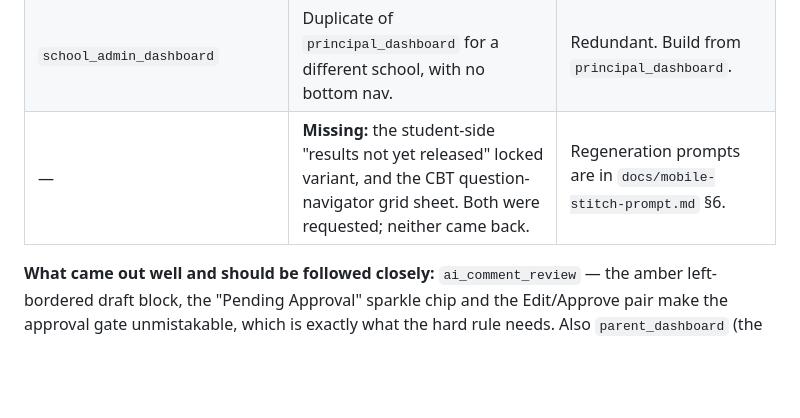
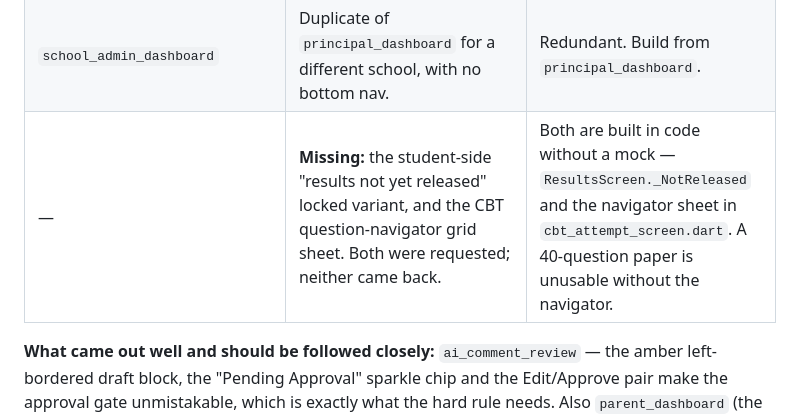
Before and after one commit to ebene4nija-oss/school-pilot12, a Markdown page: docs/mobile-app.md, the part around the change. GitHub-like rendering; blank space fills up the shorter version.

Commit message:
Point the design-gap note at the code that fills it
The two screens Stitch never returned — the "results not released" lock and the
CBT question navigator — are built without a mock rather than waiting on one.
The doc was pointing at a regeneration section that does not exist.

Co-Authored-By: Claude Opus 5 <noreply@anthropic.com>

```diff
--- a/docs/mobile-app.md
+++ b/docs/mobile-app.md
@@ -587,7 +587,7 @@ output, not a stylistic preference:
 | 6 screens | Product name drifts to **SchoolPath** and **SchoolNexus** (`ai_tutor_chat`, `student_home_dashboard`, `student_results`, `parent_dashboard`, `attendance_behaviour`, `result_checker_pin_gate`). | Cosmetic — the app bar carries the school name, not the product name. Ignore, do not propagate. |
 | `class_register_offline_state`, `gradebook_score_entry` | Teacher bottom nav drifts to `Students` / `Staff`. Three other teacher screens have it right. | Use the canonical set in §B3. |
 | `school_admin_dashboard` | Duplicate of `principal_dashboard` for a different school, with no bottom nav. | Redundant. Build from `principal_dashboard`. |
-| — | **Missing:** the student-side "results not yet released" locked variant, and the CBT question-navigator grid sheet. Both were requested; neither came back. | Regeneration prompts are in `docs/mobile-stitch-prompt.md` §6. |
+| — | **Missing:** the student-side "results not yet released" locked variant, and the CBT question-navigator grid sheet. Both were requested; neither came back. | Both are built in code without a mock — `ResultsScreen._NotReleased` and the navigator sheet in `cbt_attempt_screen.dart`. A 40-question paper is unusable without the navigator. |
 
 **What came out well and should be followed closely:** `ai_comment_review` —
 the amber left-bordered draft block, the "Pending Approval" sparkle chip and the
```
